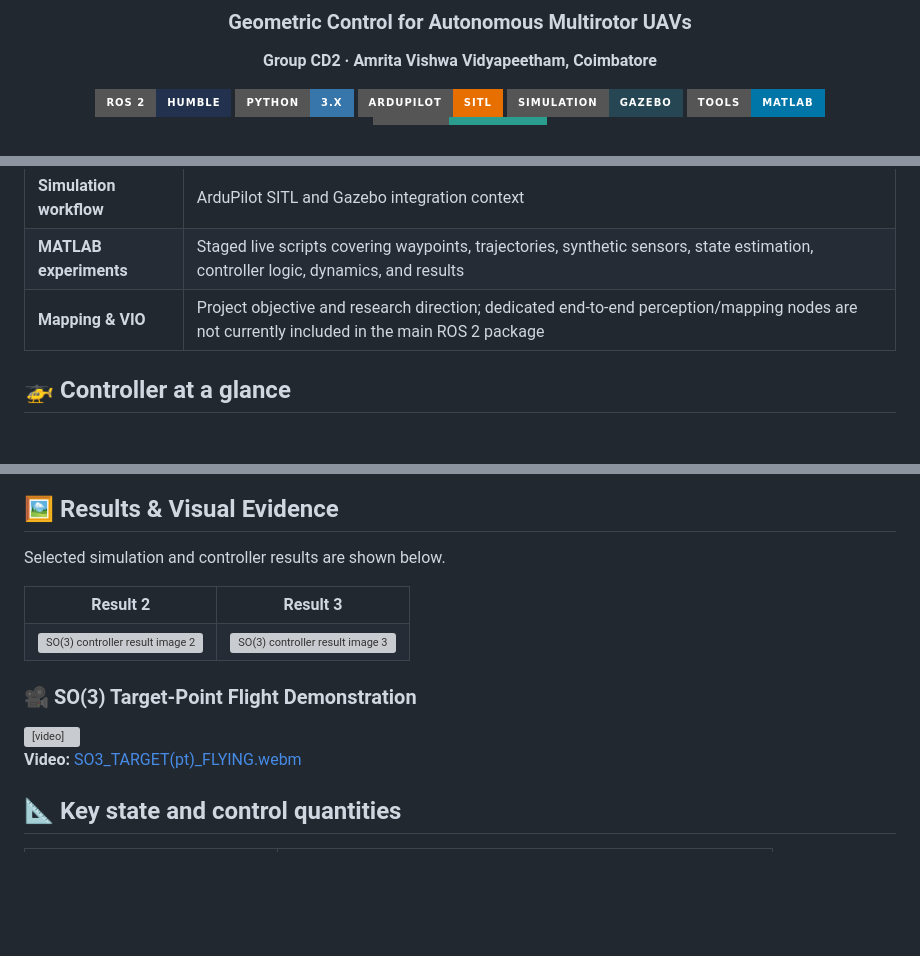
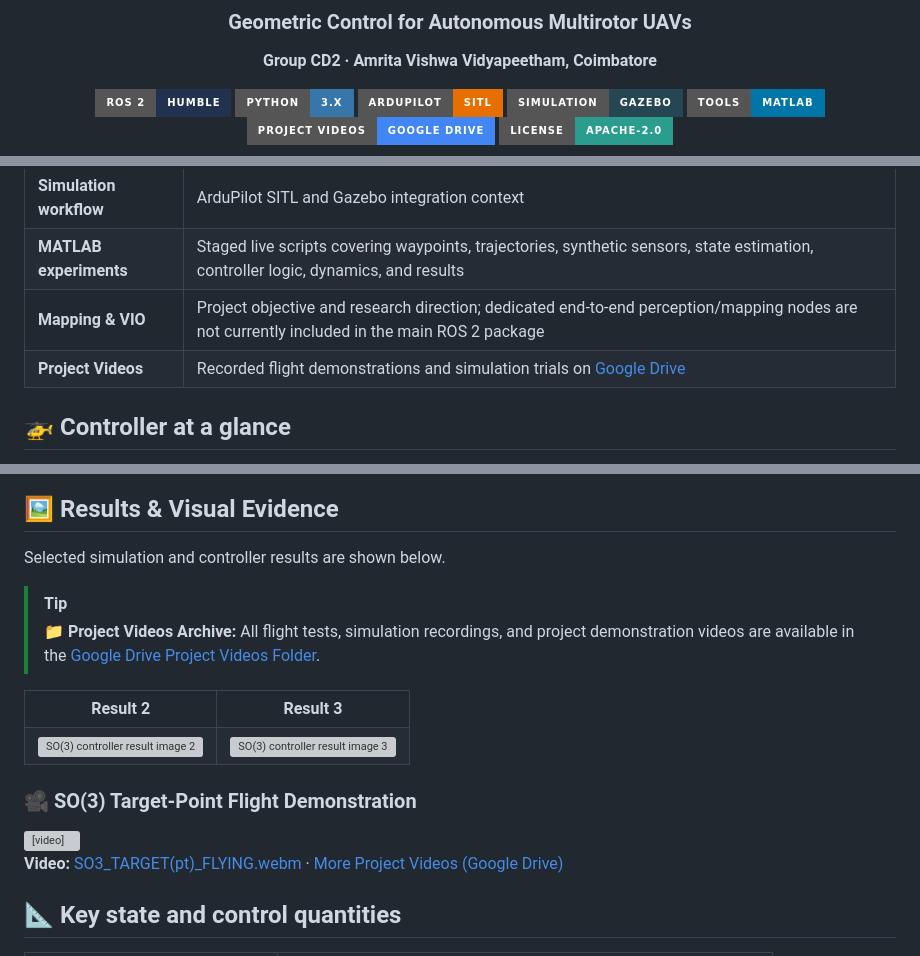
Before and after one commit to Ravish2807/Drones_S5_CD2_3D_Mapping_using_normal_monocular_camera_controlling_Visual-Inertial-Odometry-VIO, a Markdown page: README.md, 3 parts joined by grey strips. GitHub-like rendering; badges without logos; blank space fills up the shorter version; grey boxes are pictures that could not be loaded.

Commit message:
Add Google Drive project videos link to README

```diff
--- a/README.md
+++ b/README.md
@@ -13,5 +13,6 @@
 [![ArduPilot SITL](https://img.shields.io/badge/ArduPilot-SITL-E76F00?style=for-the-badge)](https://ardupilot.org/dev/docs/sitl-simulator-software-in-the-loop.html)
 [![Gazebo](https://img.shields.io/badge/Simulation-Gazebo-264653?style=for-the-badge)](https://gazebosim.org/)
 [![MATLAB](https://img.shields.io/badge/Tools-MATLAB-0076A8?style=for-the-badge)](https://www.mathworks.com/products/ros.html)
+[![Project Videos](https://img.shields.io/badge/Project_Videos-Google_Drive-4285F4?style=for-the-badge&logo=googledrive&logoColor=white)](https://drive.google.com/drive/folders/1iowpdHYk4qTKaGRoWc7l1Y_70IvifeuA)
 [![License](https://img.shields.io/badge/License-Apache--2.0-2A9D8F?style=for-the-badge)](LICENSE)
 
@@ -50,6 +51,7 @@ The repository combines a ROS 2 Python package, an ArduPilot SITL/Gazebo interfa
 | **Simulation workflow** | ArduPilot SITL and Gazebo integration context |
 | **MATLAB experiments** | Staged live scripts covering waypoints, trajectories, synthetic sensors, state estimation, controller logic, dynamics, and results |
 | **Mapping & VIO** | Project objective and research direction; dedicated end-to-end perception/mapping nodes are not currently included in the main ROS 2 package |
+| **Project Videos** | Recorded flight demonstrations and simulation trials on [Google Drive](https://drive.google.com/drive/folders/1iowpdHYk4qTKaGRoWc7l1Y_70IvifeuA) |
 
 ## 🚁 Controller at a glance
 
@@ -192,6 +194,9 @@ Open the scripts in MATLAB to inspect the assumptions and execute the stages sup
 
 Selected simulation and controller results are shown below.
 
+> [!TIP]
+> 📁 **Project Videos Archive:** All flight tests, simulation recordings, and project demonstration videos are available in the [Google Drive Project Videos Folder](https://drive.google.com/drive/folders/1iowpdHYk4qTKaGRoWc7l1Y_70IvifeuA).
+
 <table>
   <tr>
     <th align="center" width="50%">Result 2</th>
@@ -213,7 +218,7 @@ Selected simulation and controller results are shown below.
   Your browser does not support embedded video. [Watch the SO(3) target-point flight demonstration](https://github.com/user-attachments/assets/9868e487-e9f7-4664-9d9b-47bc433d0293).
 </video>
 
-**Video:** [SO3_TARGET(pt)_FLYING.webm](https://github.com/user-attachments/assets/9868e487-e9f7-4664-9d9b-47bc433d0293)
+**Video:** [SO3_TARGET(pt)_FLYING.webm](https://github.com/user-attachments/assets/9868e487-e9f7-4664-9d9b-47bc433d0293) · [More Project Videos (Google Drive)](https://drive.google.com/drive/folders/1iowpdHYk4qTKaGRoWc7l1Y_70IvifeuA)
 
 
 ## 📐 Key state and control quantities
```
Also changed, not shown: other parts of README.md (+1 -1 lines).
